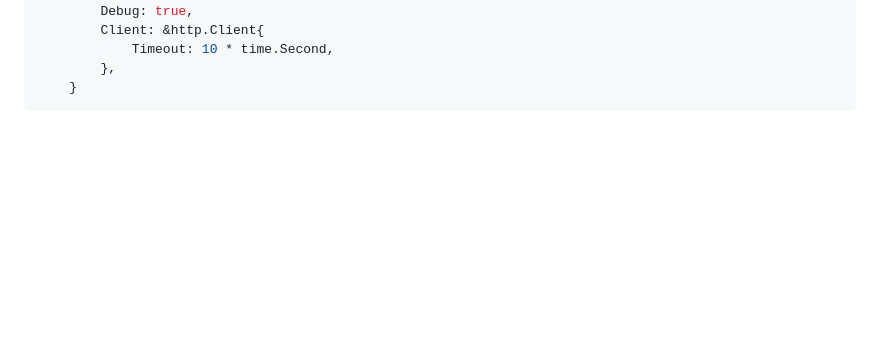
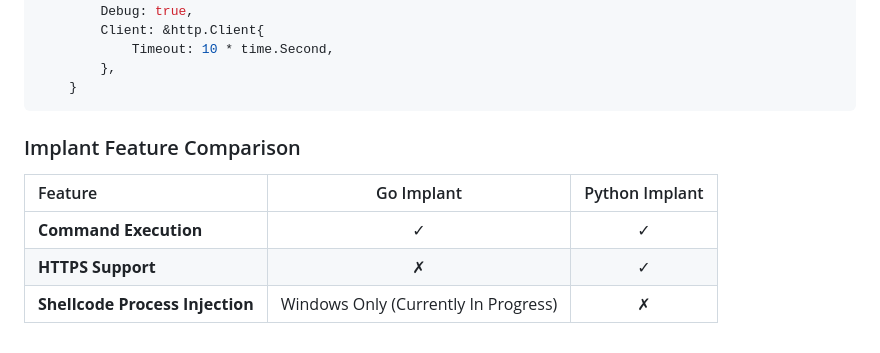
Before and after one commit to bcvillano/skeletor, a Markdown page: README.md, the part around the change. GitHub-like rendering; blank space fills up the shorter version.

Commit message:
Add feature comparison chart to readme

````diff
--- a/README.md
+++ b/README.md
@@ -81,3 +81,11 @@ agent := Agent{
         },
     }
 ```
+
+### Implant Feature Comparison
+
+| Feature | Go Implant | Python Implant|
+| :--- | :---: | :---: |
+| **Command Execution** | &check; | &check; |
+| **HTTPS Support** | &cross;| &check; |
+| **Shellcode Process Injection** | Windows Only (Currently In Progress)| &cross; |
````
